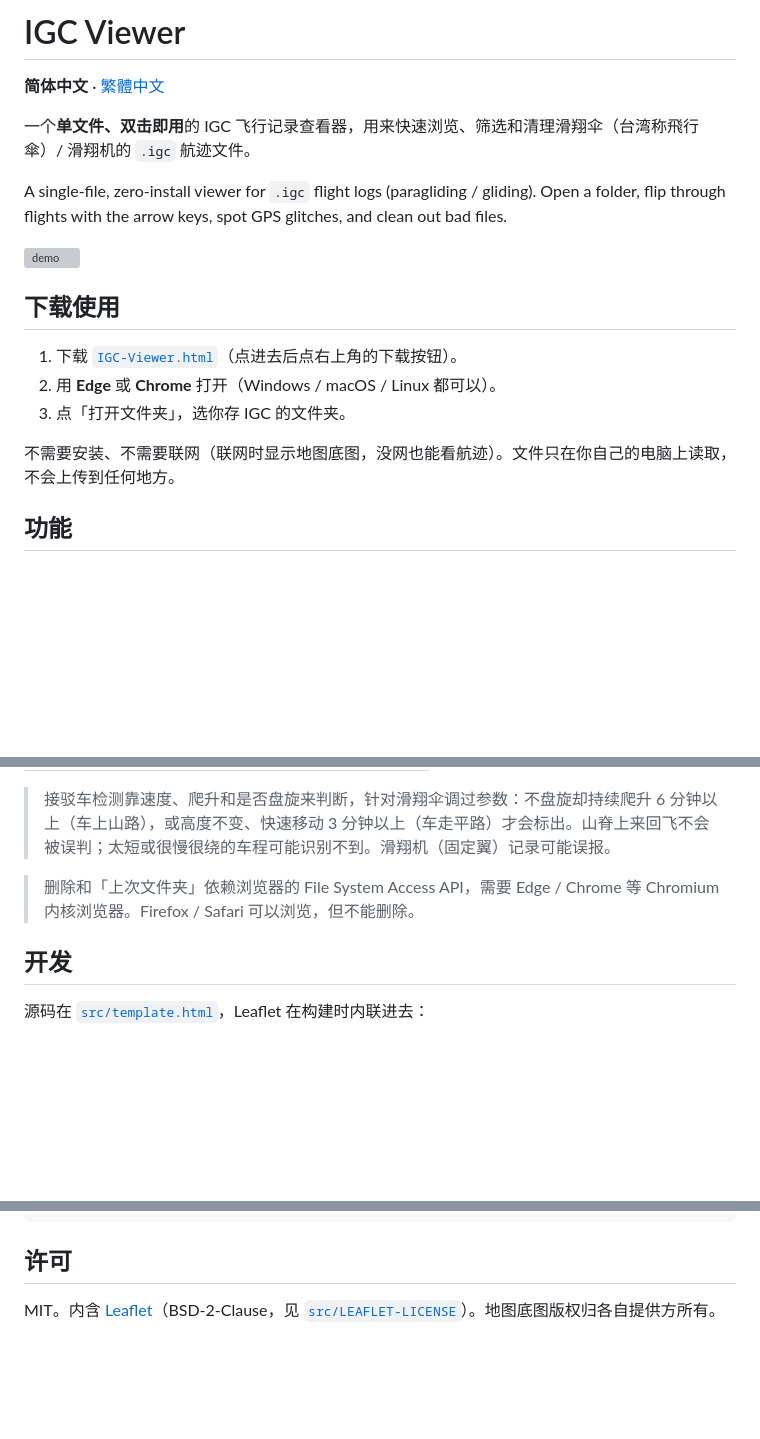
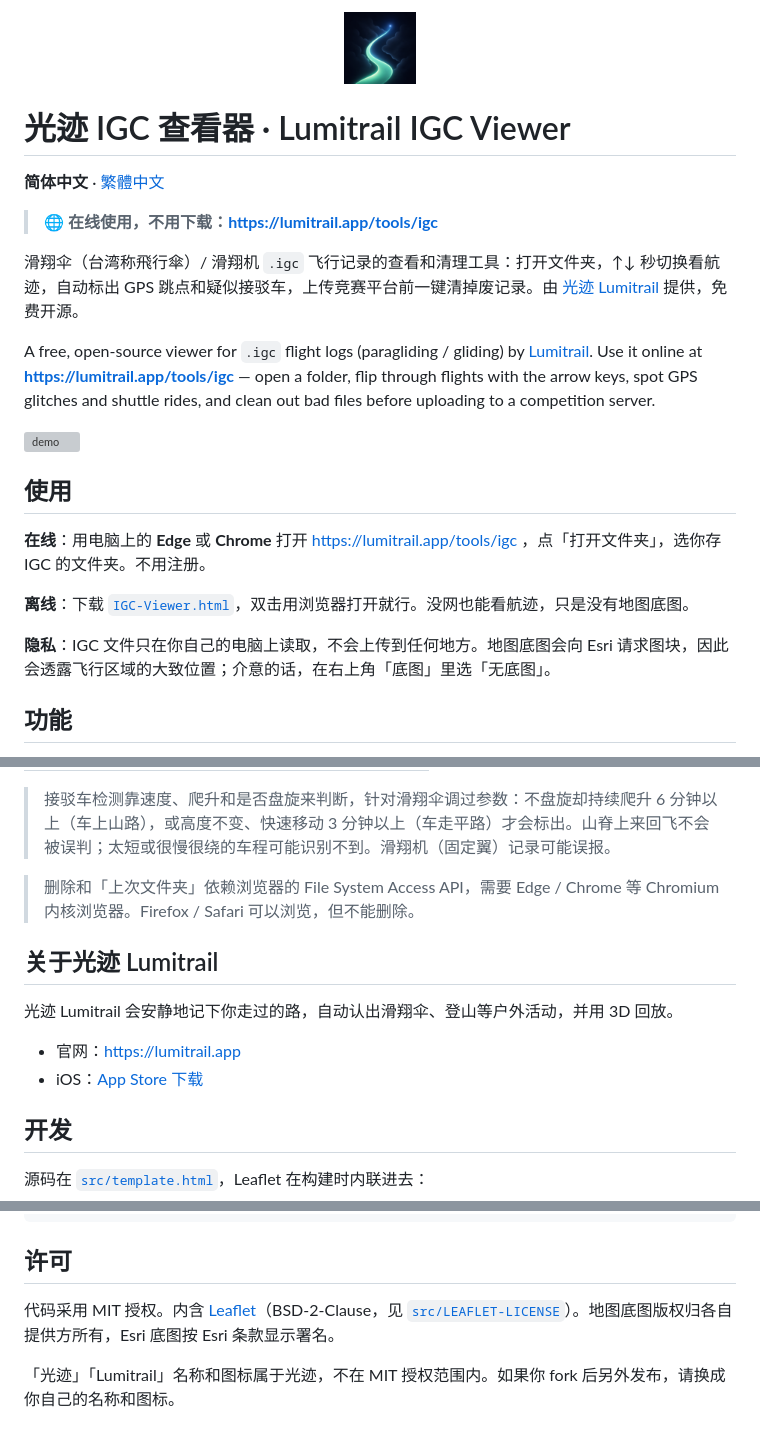
Before and after one commit to weidays/igc-viewer, a Markdown page: README.md, 3 parts joined by grey strips. Drawn GitHub-style; pictures changed too: src/lumitrail-icon.png (added); blank space fills up the shorter version; grey boxes are pictures that could not be loaded.

```diff
--- a/README.md
+++ b/README.md
@@ -1,20 +1,24 @@
-# IGC Viewer
+<p align="center"><img src="src/lumitrail-icon.png" width="72" alt="光迹 Lumitrail"></p>
+
+# 光迹 IGC 查看器 · Lumitrail IGC Viewer
 
 **简体中文** · [繁體中文](README.zh-Hant.md)
 
-一个**单文件、双击即用**的 IGC 飞行记录查看器，用来快速浏览、筛选和清理滑翔伞（台湾称飛行傘）/ 滑翔机的 `.igc` 航迹文件。
+> 🌐 **在线使用，不用下载：https://lumitrail.app/tools/igc**
 
-A single-file, zero-install viewer for `.igc` flight logs (paragliding / gliding). Open a folder, flip through flights with the arrow keys, spot GPS glitches, and clean out bad files.
+滑翔伞（台湾称飛行傘）/ 滑翔机 `.igc` 飞行记录的查看和清理工具：打开文件夹，↑↓ 秒切换看航迹，自动标出 GPS 跳点和疑似接驳车，上传竞赛平台前一键清掉废记录。由 [光迹 Lumitrail](https://lumitrail.app) 提供，免费开源。
+
+A free, open-source viewer for `.igc` flight logs (paragliding / gliding) by [Lumitrail](https://lumitrail.app). Use it online at **https://lumitrail.app/tools/igc** — open a folder, flip through flights with the arrow keys, spot GPS glitches and shuttle rides, and clean out bad files before uploading to a competition server.
 
 ![demo](docs/demo.gif)
 
-## 下载使用
+## 使用
 
-1. 下载 [`IGC-Viewer.html`](IGC-Viewer.html)（点进去后点右上角的下载按钮）。
-2. 用 **Edge** 或 **Chrome** 打开（Windows / macOS / Linux 都可以）。
-3. 点「打开文件夹」，选你存 IGC 的文件夹。
+**在线**：用电脑上的 **Edge** 或 **Chrome** 打开 https://lumitrail.app/tools/igc ，点「打开文件夹」，选你存 IGC 的文件夹。不用注册。
 
-不需要安装、不需要联网（联网时显示地图底图，没网也能看航迹）。文件只在你自己的电脑上读取，不会上传到任何地方。
+**离线**：下载 [`IGC-Viewer.html`](https://github.com/weidays/igc-viewer/releases/latest/download/IGC-Viewer.html)，双击用浏览器打开就行。没网也能看航迹，只是没有地图底图。
+
+**隐私**：IGC 文件只在你自己的电脑上读取，不会上传到任何地方。地图底图会向 Esri 请求图块，因此会透露飞行区域的大致位置；介意的话，在右上角「底图」里选「无底图」。
 
 ## 功能
 
@@ -41,6 +45,13 @@ A single-file, zero-install viewer for `.igc` flight logs (paragliding / gliding
 
 > 删除和「上次文件夹」依赖浏览器的 File System Access API，需要 Edge / Chrome 等 Chromium 内核浏览器。Firefox / Safari 可以浏览，但不能删除。
 
+## 关于光迹 Lumitrail
+
+光迹 Lumitrail 会安静地记下你走过的路，自动认出滑翔伞、登山等户外活动，并用 3D 回放。
+
+- 官网：https://lumitrail.app
+- iOS：[App Store 下载](https://apps.apple.com/app/id6784893459)
+
 ## 开发
 
 源码在 [`src/template.html`](src/template.html)，Leaflet 在构建时内联进去：
@@ -65,4 +76,6 @@ node record.mjs github.com/weidays/igc-viewer hant   # 繁體版 → out/promo-h
 
 ## 许可
 
-MIT。内含 [Leaflet](https://leafletjs.com)（BSD-2-Clause，见 [`src/LEAFLET-LICENSE`](src/LEAFLET-LICENSE)）。地图底图版权归各自提供方所有。
+代码采用 MIT 授权。内含 [Leaflet](https://leafletjs.com)（BSD-2-Clause，见 [`src/LEAFLET-LICENSE`](src/LEAFLET-LICENSE)）。地图底图版权归各自提供方所有，Esri 底图按 Esri 条款显示署名。
+
+「光迹」「Lumitrail」名称和图标属于光迹，不在 MIT 授权范围内。如果你 fork 后另外发布，请换成你自己的名称和图标。
```
Also changed, not shown: README.zh-Hant.md (+23 -10 lines), 5 other files.
